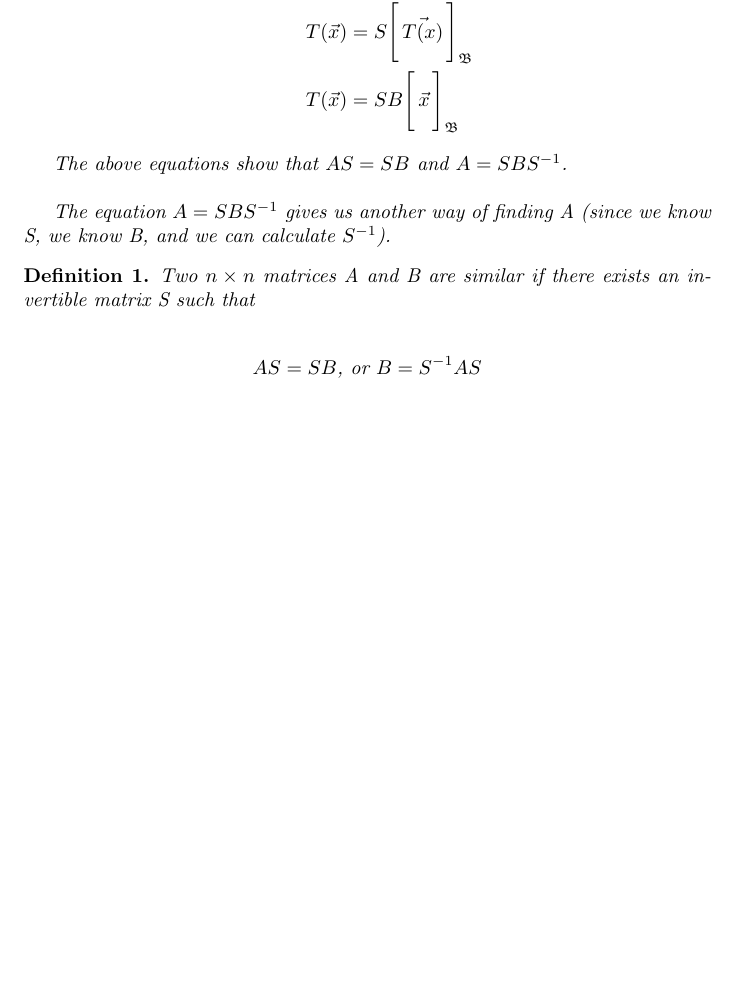
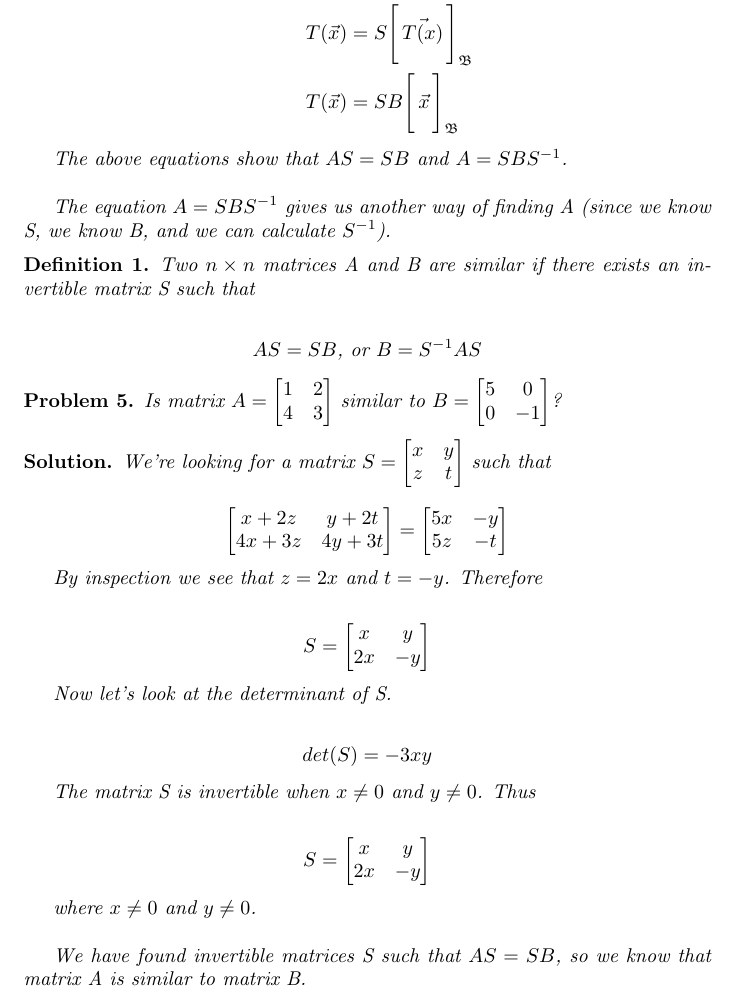
Before and after one commit to ataylor89/LinearAlgebraWithApplications, a LaTeX document (ch3sec4.tex): part of page 6 of 6, cut so that both start at the same text, the shorter picture padded with empty space. Compiled offline with pdfLaTeX.

Commit message:
Adding a problem

```diff
--- a/ch3sec4.tex
+++ b/ch3sec4.tex
@@ -258,4 +258,39 @@ AS = SB\textrm{, or }B = S^{-1}AS
 
 \end{definition}
 
+\begin{problem}
+Is matrix $A = \begin{bmatrix}1 & 2 \\ 4 & 3 \end{bmatrix}$ similar to $B = \begin{bmatrix}5 & 0 \\ 0 & -1 \end{bmatrix}$?
+\end{problem}
+
+\begin{solution}
+We're looking for a matrix $S = \begin{bmatrix} x & y \\ z & t \end{bmatrix}$ such that
+
+\begin{align*}
+\begin{bmatrix}x + 2z & y + 2t \\ 4x + 3z & 4y + 3t\end{bmatrix} = \begin{bmatrix}5x & -y \\ 5z & -t\end{bmatrix}
+\end{align*}
+
+By inspection we see that $z = 2x$ and $t = -y$. Therefore
+
+\begin{align*}
+S = \begin{bmatrix} x & y \\ 2x & -y \end{bmatrix}
+\end{align*}
+
+Now let's look at the determinant of S.
+
+\begin{align*}
+det(S) = -3xy
+\end{align*}
+
+The matrix S is invertible when $x \neq 0$ and $y \neq 0$. Thus
+
+\begin{align*}
+S = \begin{bmatrix} x & y \\ 2x & -y \end{bmatrix}
+\end{align*}
+
+where $x \neq 0$ and $y \neq 0$. \\
+
+We have found invertible matrices S such that $AS = SB$, so we know that matrix A is similar to matrix B.
+
+\end{solution}
+
 \end{document}
```
Also changed, not shown: ch3sec4.pdf.
